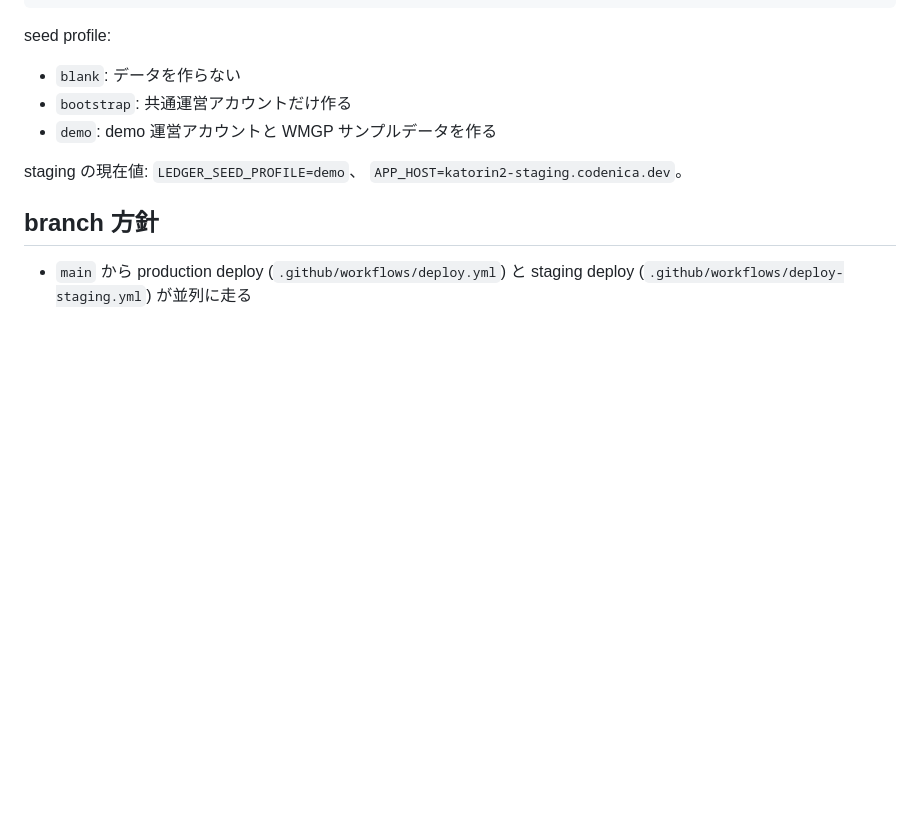
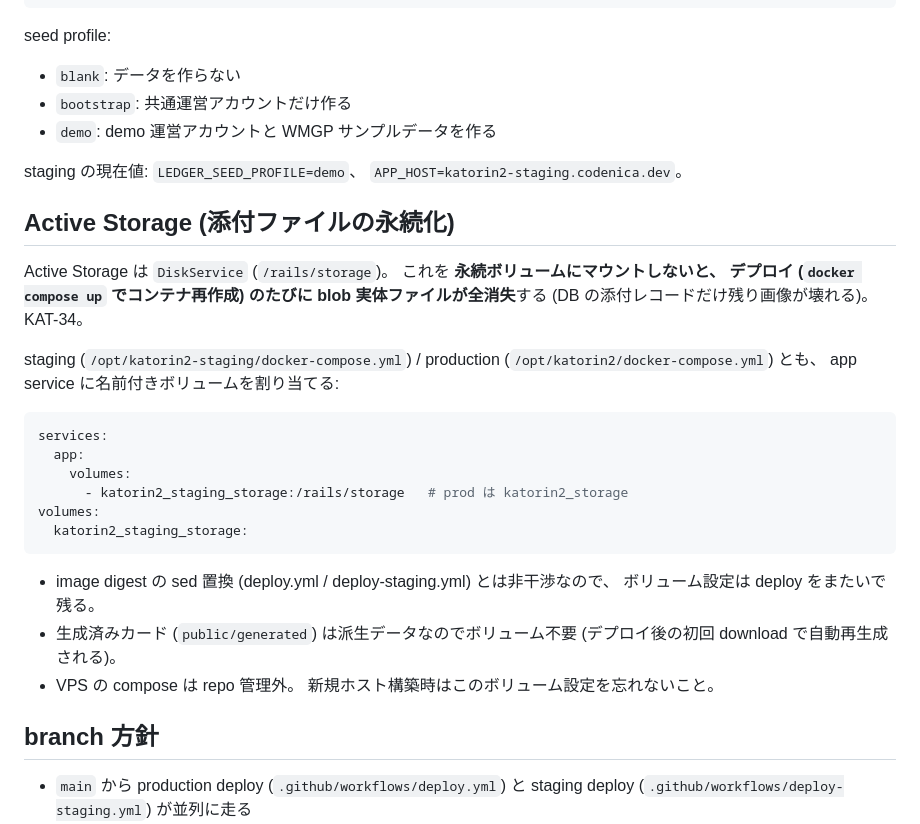
Before and after one commit to krtw00/Katorin2, a Markdown page: docs/deployment-environments.md, the part around the change. Drawn GitHub-style; blank space fills up the shorter version.

Commit message:
KAT-34 docs: Active Storage 永続化(storage volume)を deployment-environments に追記

````diff
--- a/docs/deployment-environments.md
+++ b/docs/deployment-environments.md
@@ -104,6 +104,25 @@ seed profile:
 
 staging の現在値: `LEDGER_SEED_PROFILE=demo`、 `APP_HOST=katorin2-staging.codenica.dev`。
 
+## Active Storage (添付ファイルの永続化)
+
+Active Storage は `DiskService` (`/rails/storage`)。 これを **永続ボリュームにマウントしないと、 デプロイ (`docker compose up` でコンテナ再作成) のたびに blob 実体ファイルが全消失**する (DB の添付レコードだけ残り画像が壊れる)。 KAT-34。
+
+staging (`/opt/katorin2-staging/docker-compose.yml`) / production (`/opt/katorin2/docker-compose.yml`) とも、 app service に名前付きボリュームを割り当てる:
+
+```yaml
+services:
+  app:
+    volumes:
+      - katorin2_staging_storage:/rails/storage   # prod は katorin2_storage
+volumes:
+  katorin2_staging_storage:
+```
+
+- image digest の sed 置換 (deploy.yml / deploy-staging.yml) とは非干渉なので、 ボリューム設定は deploy をまたいで残る。
+- 生成済みカード (`public/generated`) は派生データなのでボリューム不要 (デプロイ後の初回 download で自動再生成される)。
+- VPS の compose は repo 管理外。 新規ホスト構築時はこのボリューム設定を忘れないこと。
+
 ## branch 方針
 
 - `main` から production deploy (`.github/workflows/deploy.yml`) と staging deploy (`.github/workflows/deploy-staging.yml`) が並列に走る
````
